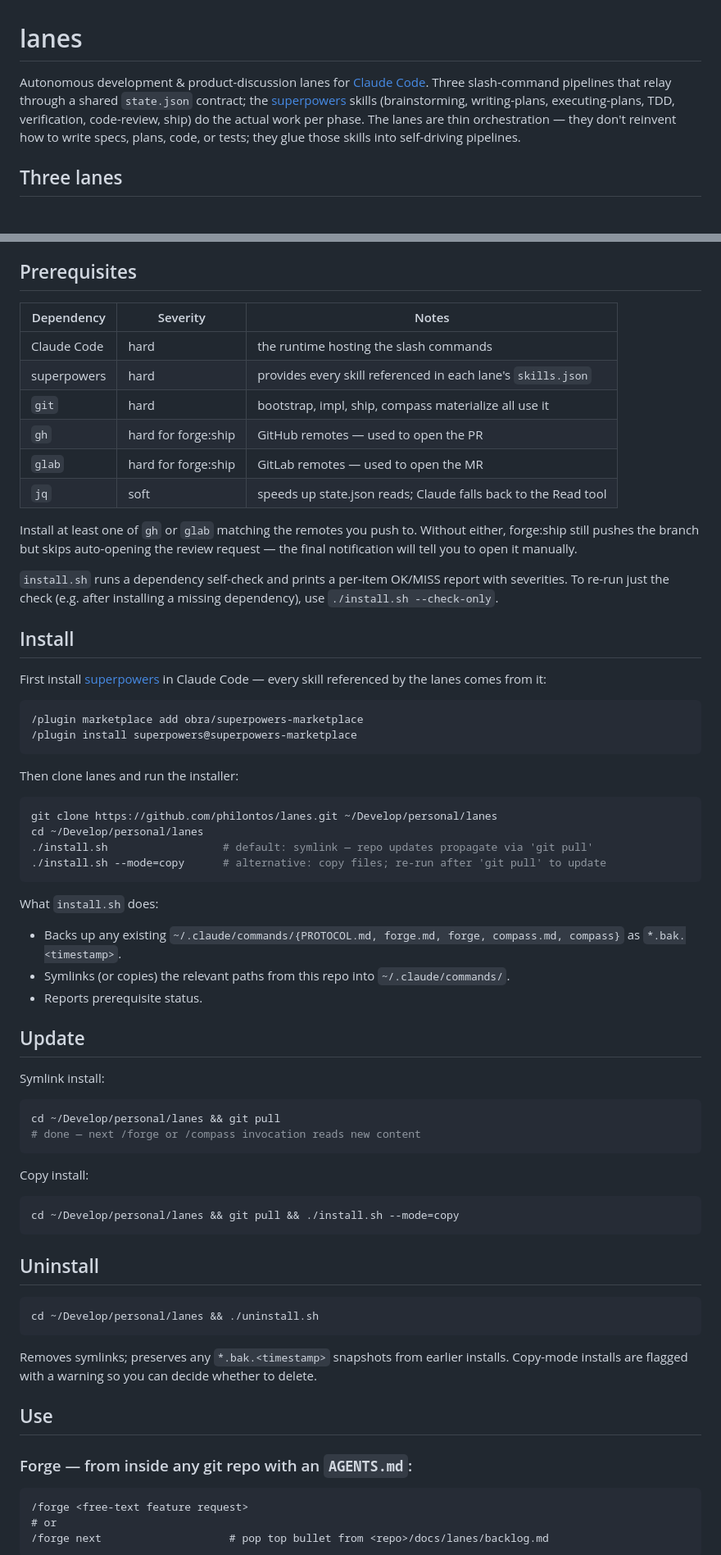
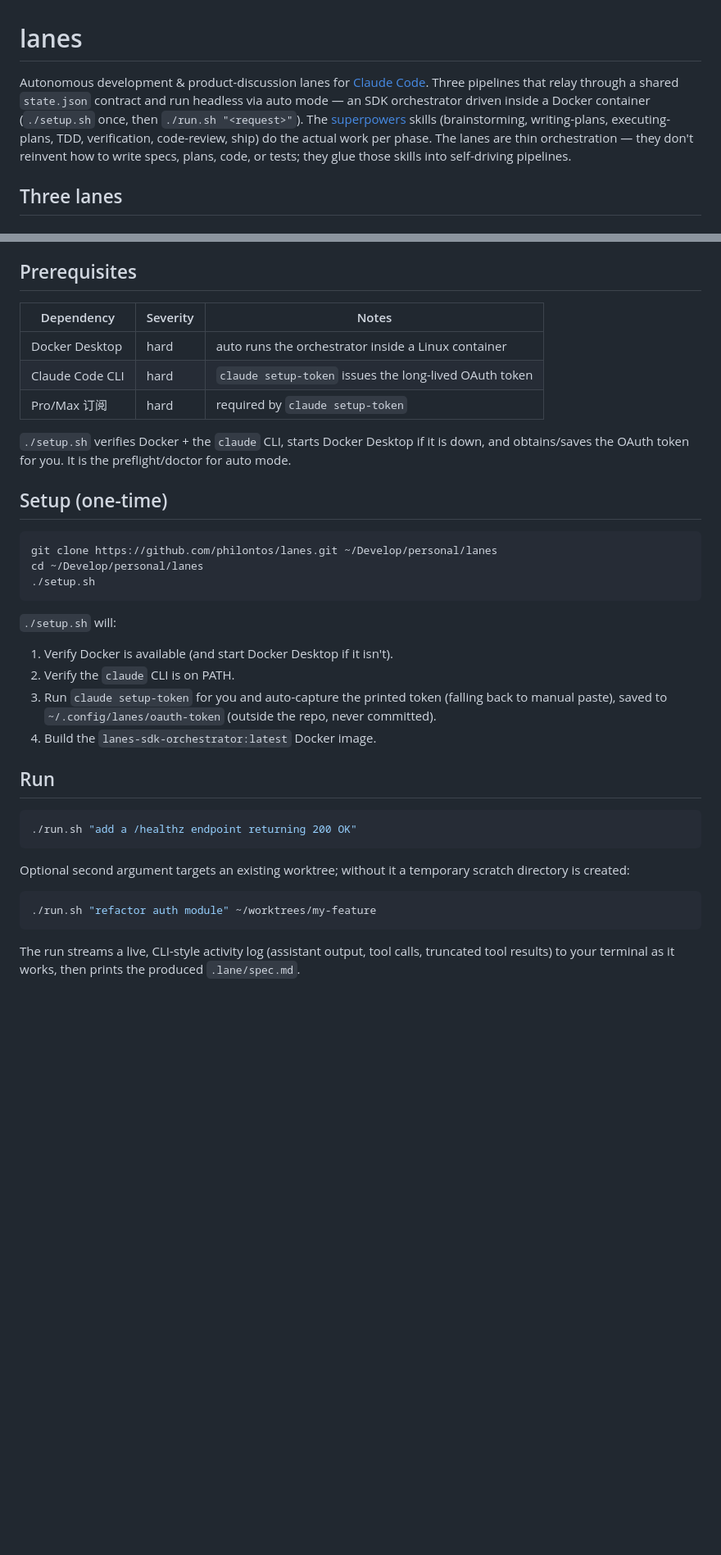
Before and after one commit to philontos/lanes, a Markdown page: README.md, 2 parts joined by grey strips. Shown at 82% size. Drawn GitHub-style; blank space fills up the shorter version.

Commit message:
docs: rewrite README around auto mode (SDK+Docker) as primary path

````diff
--- a/README.md
+++ b/README.md
@@ -1,6 +1,6 @@
 # lanes
 
-Autonomous development & product-discussion lanes for [Claude Code](https://docs.anthropic.com/en/docs/claude-code). Three slash-command pipelines that relay through a shared `state.json` contract; the [superpowers](https://github.com/obra/superpowers) skills (brainstorming, writing-plans, executing-plans, TDD, verification, code-review, ship) do the actual work per phase. The lanes are thin orchestration — they don't reinvent how to write specs, plans, code, or tests; they glue those skills into self-driving pipelines.
+Autonomous development & product-discussion lanes for [Claude Code](https://docs.anthropic.com/en/docs/claude-code). Three pipelines that relay through a shared `state.json` contract and run headless via auto mode — an SDK orchestrator driven inside a Docker container (`./setup.sh` once, then `./run.sh "<request>"`). The [superpowers](https://github.com/obra/superpowers) skills (brainstorming, writing-plans, executing-plans, TDD, verification, code-review, ship) do the actual work per phase. The lanes are thin orchestration — they don't reinvent how to write specs, plans, code, or tests; they glue those skills into self-driving pipelines.
 
 ## Three lanes
 
@@ -48,70 +48,46 @@ The three lanes meet at `<repo>/docs/lanes/backlog.md`: compass appends to `## Q
 
 ## Prerequisites
 
-| Dependency  | Severity     | Notes                                                                |
-|-------------|--------------|----------------------------------------------------------------------|
-| Claude Code | hard         | the runtime hosting the slash commands                               |
-| superpowers | hard         | provides every skill referenced in each lane's `skills.json`         |
-| `git`       | hard         | bootstrap, impl, ship, compass materialize all use it                |
-| `gh`        | hard for forge:ship | GitHub remotes — used to open the PR                          |
-| `glab`      | hard for forge:ship | GitLab remotes — used to open the MR                          |
-| `jq`        | soft         | speeds up state.json reads; Claude falls back to the Read tool       |
+| Dependency      | Severity | Notes                                                      |
+|-----------------|----------|------------------------------------------------------------|
+| Docker Desktop  | hard     | auto runs the orchestrator inside a Linux container        |
+| Claude Code CLI | hard     | `claude setup-token` issues the long-lived OAuth token     |
+| Pro/Max 订阅    | hard     | required by `claude setup-token`                           |
 
-Install at least one of `gh` or `glab` matching the remotes you push to. Without either, forge:ship still pushes the branch but skips auto-opening the review request — the final notification will tell you to open it manually.
+`./setup.sh` verifies Docker + the `claude` CLI, starts Docker Desktop if it is
+down, and obtains/saves the OAuth token for you. It is the preflight/doctor for
+auto mode.
 
-`install.sh` runs a dependency self-check and prints a per-item OK/MISS report with severities. To re-run just the check (e.g. after installing a missing dependency), use `./install.sh --check-only`.
-
-## Install
-
-First install [superpowers](https://github.com/obra/superpowers) in Claude Code — every skill referenced by the lanes comes from it:
-
-```
-/plugin marketplace add obra/superpowers-marketplace
-/plugin install superpowers@superpowers-marketplace
-```
-
-Then clone lanes and run the installer:
+## Setup (one-time)
 
 ```bash
 git clone https://github.com/philontos/lanes.git ~/Develop/personal/lanes
 cd ~/Develop/personal/lanes
-./install.sh                  # default: symlink — repo updates propagate via 'git pull'
-./install.sh --mode=copy      # alternative: copy files; re-run after 'git pull' to update
+./setup.sh
 ```
 
-What `install.sh` does:
-- Backs up any existing `~/.claude/commands/{PROTOCOL.md, forge.md, forge, compass.md, compass}` as `*.bak.<timestamp>`.
-- Symlinks (or copies) the relevant paths from this repo into `~/.claude/commands/`.
-- Reports prerequisite status.
+`./setup.sh` will:
+1. Verify Docker is available (and start Docker Desktop if it isn't).
+2. Verify the `claude` CLI is on PATH.
+3. Run `claude setup-token` for you and auto-capture the printed token
+   (falling back to manual paste), saved to `~/.config/lanes/oauth-token`
+   (outside the repo, never committed).
+4. Build the `lanes-sdk-orchestrator:latest` Docker image.
 
-## Update
+## Run
 
-Symlink install:
 ```bash
-cd ~/Develop/personal/lanes && git pull
-# done — next /forge or /compass invocation reads new content
+./run.sh "add a /healthz endpoint returning 200 OK"
 ```
 
-Copy install:
+Optional second argument targets an existing worktree; without it a temporary
+scratch directory is created:
+
 ```bash
-cd ~/Develop/personal/lanes && git pull && ./install.sh --mode=copy
+./run.sh "refactor auth module" ~/worktrees/my-feature
 ```
 
-## Uninstall
+The run streams a live, CLI-style activity log (assistant output, tool calls,
+truncated tool results) to your terminal as it works, then prints the produced
+`.lane/spec.md`.
 
-```bash
-cd ~/Develop/personal/lanes && ./uninstall.sh
-```
-
-Removes symlinks; preserves any `*.bak.<timestamp>` snapshots from earlier installs. Copy-mode installs are flagged with a warning so you can decide whether to delete.
-
-## Use
-
-### Forge — from inside any git repo with an `AGENTS.md`:
-
-```
-/forge <free-text feature request>
-# or
-/forge next                    # pop top bullet from <repo>/docs/lanes/backlog.md
-```
-
````
Also changed, not shown: other parts of README.md (+11 -44 lines).
